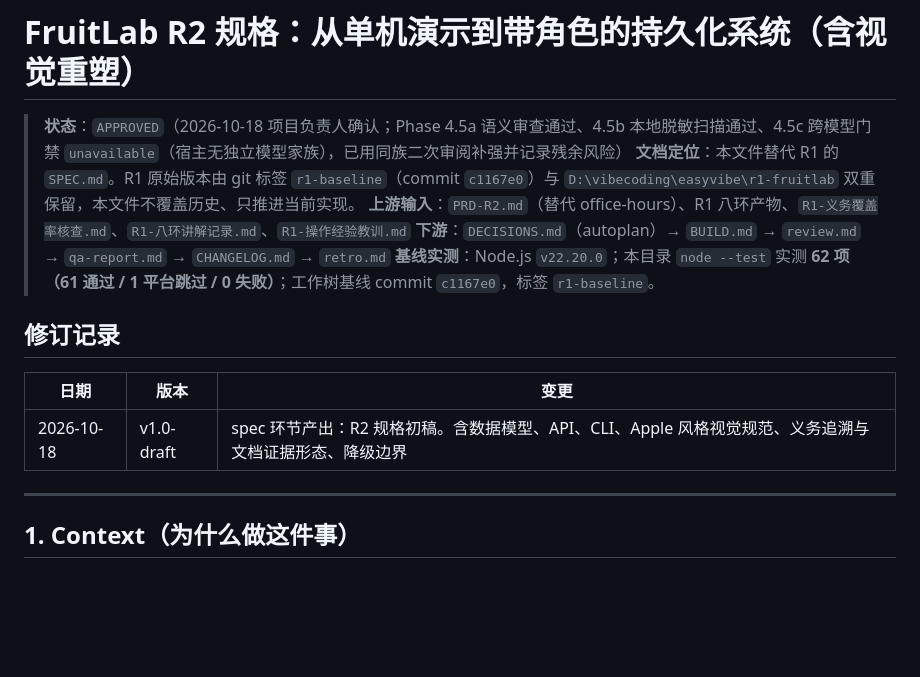
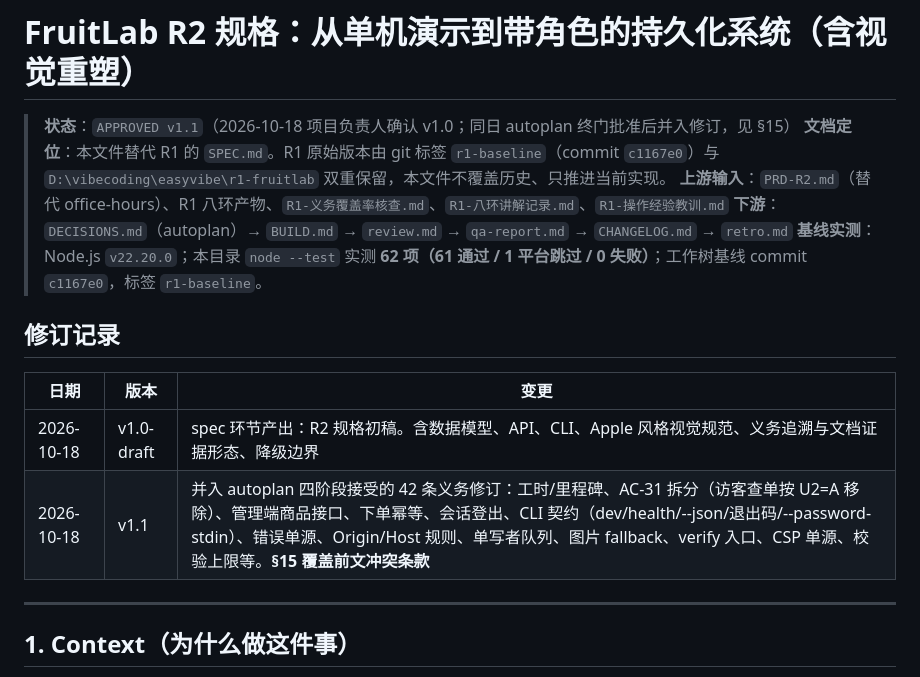
Before and after one commit to cloudzun/fruitlab-r3, a Markdown page: SPEC.md, the part around one of its changes. Drawn GitHub-style; blank space fills up the shorter version.

```diff
--- a/SPEC.md
+++ b/SPEC.md
@@ -1,6 +1,6 @@
 # FruitLab R2 规格：从单机演示到带角色的持久化系统（含视觉重塑）
 
-> **状态**：`APPROVED`（2026-10-18 项目负责人确认；Phase 4.5a 语义审查通过、4.5b 本地脱敏扫描通过、4.5c 跨模型门禁 `unavailable`（宿主无独立模型家族），已用同族二次审阅补强并记录残余风险）
+> **状态**：`APPROVED v1.1`（2026-10-18 项目负责人确认 v1.0；同日 autoplan 终门批准后并入修订，见 §15）
 > **文档定位**：本文件替代 R1 的 `SPEC.md`。R1 原始版本由 git 标签 `r1-baseline`（commit `c1167e0`）与 `D:\vibecoding\easyvibe\r1-fruitlab` 双重保留，本文件不覆盖历史、只推进当前实现。
 > **上游输入**：`PRD-R2.md`（替代 office-hours）、R1 八环产物、`R1-义务覆盖率核查.md`、`R1-八环讲解记录.md`、`R1-操作经验教训.md`
 > **下游**：`DECISIONS.md`（autoplan）→ `BUILD.md` → `review.md` → `qa-report.md` → `CHANGELOG.md` → `retro.md`
@@ -11,6 +11,7 @@
 | 日期 | 版本 | 变更 |
 |---|---|---|
 | 2026-10-18 | v1.0-draft | spec 环节产出：R2 规格初稿。含数据模型、API、CLI、Apple 风格视觉规范、义务追溯与文档证据形态、降级边界 |
+| 2026-10-18 | v1.1 | 并入 autoplan 四阶段接受的 42 条义务修订：工时/里程碑、AC-31 拆分（访客查单按 U2=A 移除）、管理端商品接口、下单幂等、会话登出、CLI 契约（dev/health/--json/退出码/--password-stdin）、错误单源、Origin/Host 规则、单写者队列、图片 fallback、verify 入口、CSP 单源、校验上限等。**§15 覆盖前文冲突条款** |
 
 ---
 
```
Also changed, not shown: other parts of SPEC.md (+45 -6 lines), DECISIONS.md (+6 -5 lines).
